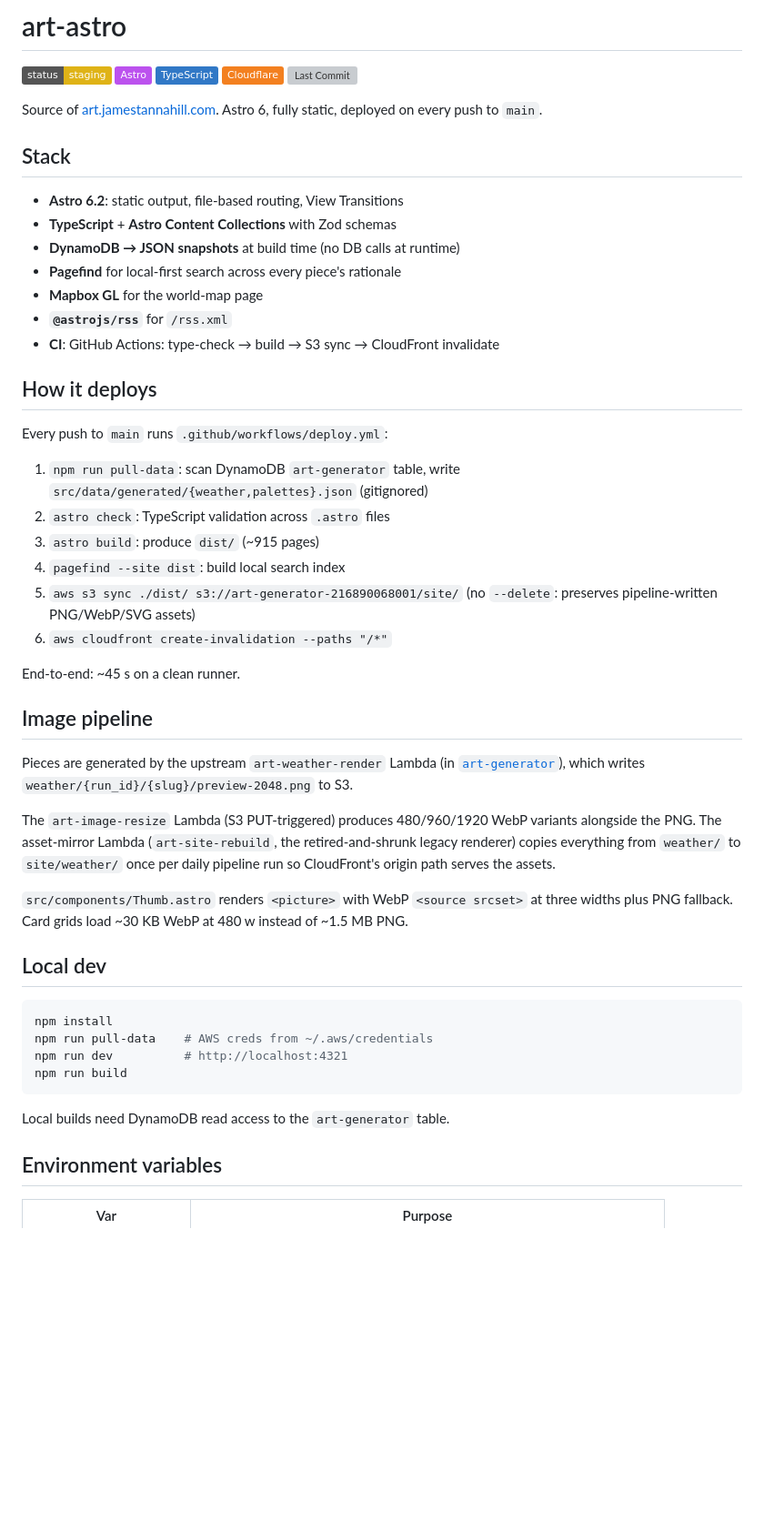
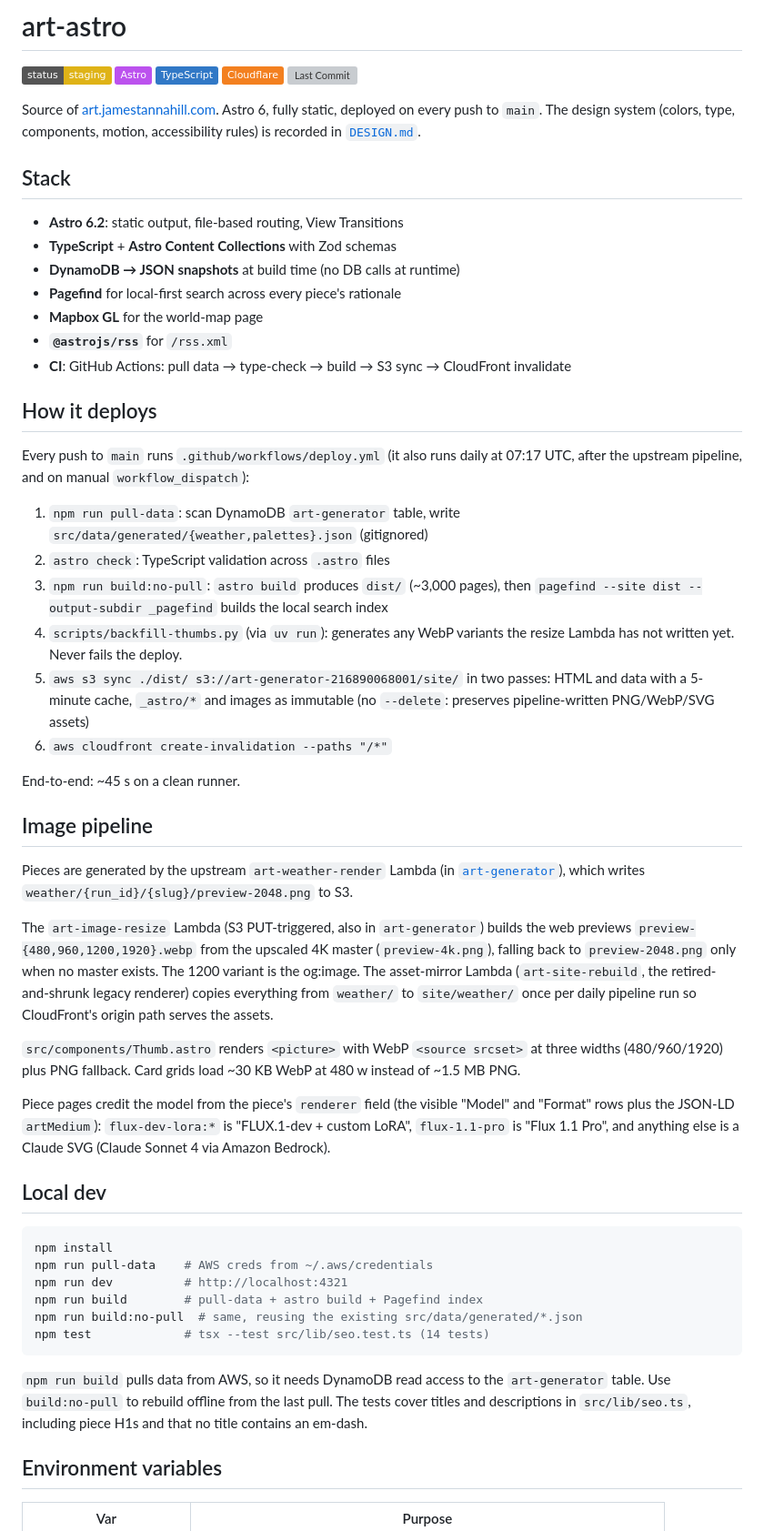
Before and after one commit to jtannahill/art-astro, a Markdown page: README.md, the part around one of its changes. Shown at 91% size. Drawn GitHub-style; badges without logos; blank space fills up the shorter version; grey boxes are pictures that could not be loaded.

Commit message:
README: deploy steps, 4K-sourced previews, model credit rules, design and accessibility notes
Co-Authored-By: Claude Opus 5.5 (1M context) <noreply@anthropic.com>

````diff
--- a/README.md
+++ b/README.md
@@ -8,6 +8,8 @@
 
 Source of [art.jamestannahill.com](https://art.jamestannahill.com).
 Astro 6, fully static, deployed on every push to `main`.
+The design system (colors, type, components, motion, accessibility rules)
+is recorded in [`DESIGN.md`](DESIGN.md).
 
 ## Stack
 
@@ -17,19 +19,25 @@ Astro 6, fully static, deployed on every push to `main`.
 - **Pagefind** for local-first search across every piece's rationale
 - **Mapbox GL** for the world-map page
 - **`@astrojs/rss`** for `/rss.xml`
-- **CI**: GitHub Actions: type-check → build → S3 sync → CloudFront invalidate
+- **CI**: GitHub Actions: pull data → type-check → build → S3 sync → CloudFront invalidate
 
 ## How it deploys
 
-Every push to `main` runs `.github/workflows/deploy.yml`:
+Every push to `main` runs `.github/workflows/deploy.yml` (it also runs
+daily at 07:17 UTC, after the upstream pipeline, and on manual
+`workflow_dispatch`):
 
 1. `npm run pull-data`: scan DynamoDB `art-generator` table, write
    `src/data/generated/{weather,palettes}.json` (gitignored)
 2. `astro check`: TypeScript validation across `.astro` files
-3. `astro build`: produce `dist/` (~915 pages)
-4. `pagefind --site dist`: build local search index
-5. `aws s3 sync ./dist/ s3://art-generator-216890068001/site/`
-   (no `--delete`: preserves pipeline-written PNG/WebP/SVG assets)
+3. `npm run build:no-pull`: `astro build` produces `dist/` (~3,000 pages),
+   then `pagefind --site dist --output-subdir _pagefind` builds the local
+   search index
+4. `scripts/backfill-thumbs.py` (via `uv run`): generates any WebP
+   variants the resize Lambda has not written yet. Never fails the deploy.
+5. `aws s3 sync ./dist/ s3://art-generator-216890068001/site/` in two
+   passes: HTML and data with a 5-minute cache, `_astro/*` and images as
+   immutable (no `--delete`: preserves pipeline-written PNG/WebP/SVG assets)
 6. `aws cloudfront create-invalidation --paths "/*"`
 
 End-to-end: ~45 s on a clean runner.
@@ -40,15 +48,23 @@ Pieces are generated by the upstream `art-weather-render` Lambda
 (in [`art-generator`](https://github.com/jtannahill/art-generator)),
 which writes `weather/{run_id}/{slug}/preview-2048.png` to S3.
 
-The `art-image-resize` Lambda (S3 PUT-triggered) produces 480/960/1920
-WebP variants alongside the PNG. The asset-mirror Lambda
+The `art-image-resize` Lambda (S3 PUT-triggered, also in `art-generator`)
+builds the web previews `preview-{480,960,1200,1920}.webp` from the
+upscaled 4K master (`preview-4k.png`), falling back to `preview-2048.png`
+only when no master exists. The 1200 variant is the og:image. The asset-mirror Lambda
 (`art-site-rebuild`, the retired-and-shrunk legacy renderer) copies
 everything from `weather/` to `site/weather/` once per daily pipeline
 run so CloudFront's origin path serves the assets.
 
 `src/components/Thumb.astro` renders `<picture>` with WebP `<source srcset>`
-at three widths plus PNG fallback. Card grids load ~30 KB WebP at 480 w
-instead of ~1.5 MB PNG.
+at three widths (480/960/1920) plus PNG fallback. Card grids load ~30 KB
+WebP at 480 w instead of ~1.5 MB PNG.
+
+Piece pages credit the model from the piece's `renderer` field (the
+visible "Model" and "Format" rows plus the JSON-LD `artMedium`):
+`flux-dev-lora:*` is "FLUX.1-dev + custom LoRA", `flux-1.1-pro` is
+"Flux 1.1 Pro", and anything else is a Claude SVG (Claude Sonnet 4 via
+Amazon Bedrock).
 
 ## Local dev
 
@@ -56,10 +72,15 @@ instead of ~1.5 MB PNG.
 npm install
 npm run pull-data    # AWS creds from ~/.aws/credentials
 npm run dev          # http://localhost:4321
-npm run build
+npm run build        # pull-data + astro build + Pagefind index
+npm run build:no-pull  # same, reusing the existing src/data/generated/*.json
+npm test             # tsx --test src/lib/seo.test.ts (14 tests)
 ```
 
-Local builds need DynamoDB read access to the `art-generator` table.
+`npm run build` pulls data from AWS, so it needs DynamoDB read access to
+the `art-generator` table. Use `build:no-pull` to rebuild offline from the
+last pull. The tests cover titles and descriptions in `src/lib/seo.ts`,
+including piece H1s and that no title contains an em-dash.
 
 ## Environment variables
 
````
Also changed, not shown: other parts of README.md (+30 -2 lines).
